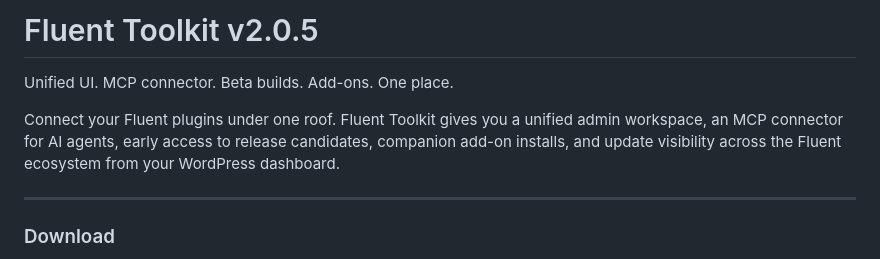
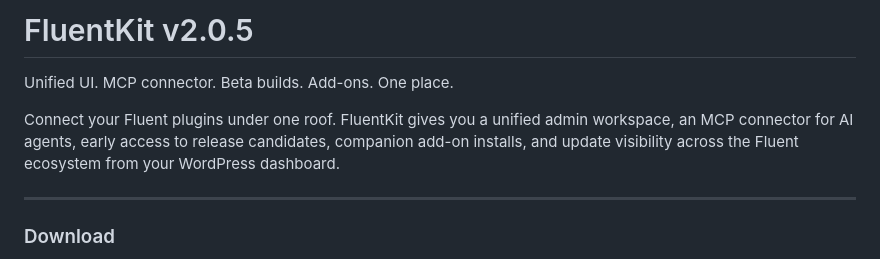
Before and after one commit to WPManageNinja/fluent-toolkit, a Markdown page: README.md, the part around the change. Drawn GitHub-style.

```diff
--- a/README.md
+++ b/README.md
@@ -1,8 +1,8 @@
-# Fluent Toolkit v2.0.5
+# FluentKit v2.0.5
 
 Unified UI. MCP connector. Beta builds. Add-ons. One place.
 
-Connect your Fluent plugins under one roof. Fluent Toolkit gives you a unified admin workspace, an MCP connector for AI agents, early access to release candidates, companion add-on installs, and update visibility across the Fluent ecosystem from your WordPress dashboard.
+Connect your Fluent plugins under one roof. FluentKit gives you a unified admin workspace, an MCP connector for AI agents, early access to release candidates, companion add-on installs, and update visibility across the Fluent ecosystem from your WordPress dashboard.
 
 ---
 
```
